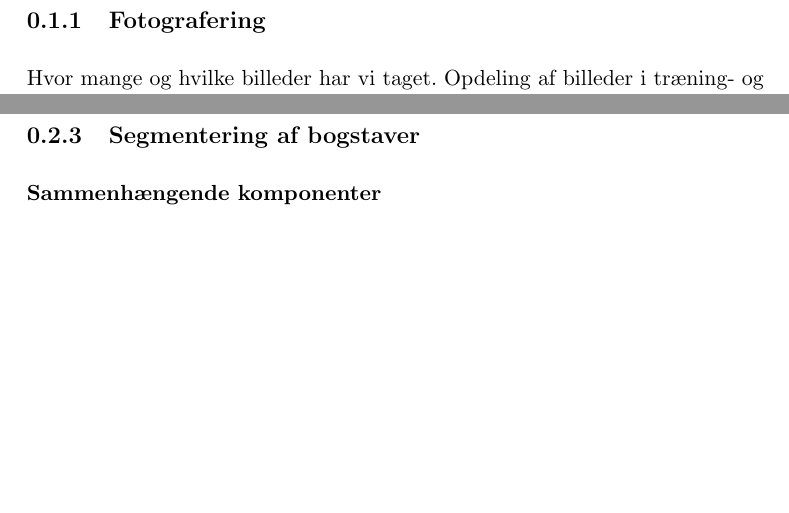
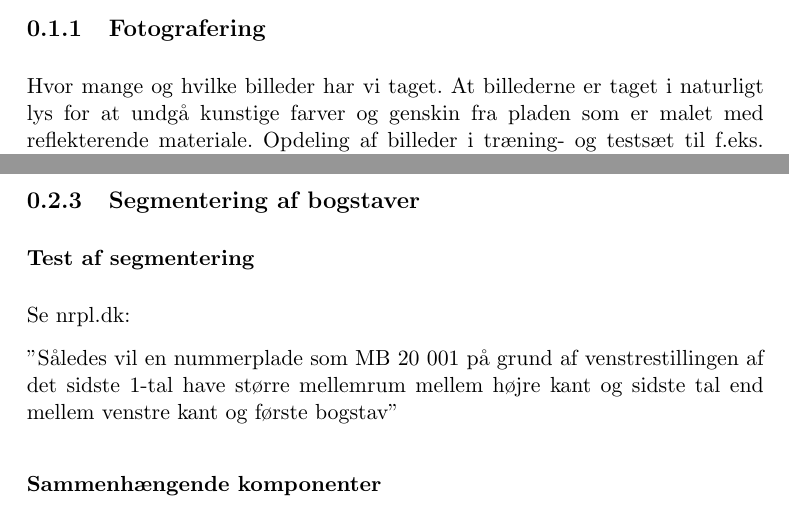
Before and after one commit to smilingpaul/licenseplate, a LaTeX document (docs/rapport/rapport.tex, which reads docs/rapport/billedbehandling/billedbehandling.tex): two parts of pages 3 and 6 of 11, joined at a grey line, cut so that both start at the same text, the shorter picture padded with empty space. Compiled offline with pdfLaTeX.

```diff
--- a/docs/rapport/billedbehandling/billedbehandling.tex
+++ b/docs/rapport/billedbehandling/billedbehandling.tex
@@ -192,6 +192,12 @@
 
 \subsection{Segmentering af bogstaver}
 
+\subsubsection{Test af segmentering}
+
+Se nrpl.dk: %Hvert af de op til 7 tegn på nummerpladen har et imaginært "felt" de kan brede sig i. Ikke alle tegn er lige brede, og generelt er bogstaver bredere end tal. "Feltet" til bogstaver er derfor bredere end feltet til tegn. Enkelte tegn er for smalle til at udfylde deres "felt", så designeren har fundet det hensigtsmæssigt at placere disse tegn visuelt centreret inden for deres "felt".
+
+"Således vil en nummerplade som MB 20 001 på grund af venstrestillingen af det sidste 1-tal have større mellemrum mellem højre kant og sidste tal end mellem venstre kant og første bogstav"
+
 \subsubsection{Sammenhængende komponenter}
 
 Denne metode er bygget op omkring sammenhængende komponenter. Ideén bygger på at de 7 tegn som findes i billedet af nummerpladen alle er forbunde komponenter og derfor vil fremstå efter en forbundne komponenter-analyse. Andre dele af billedet vil højst sandsynligt også være ..
--- a/docs/rapport/rapport.tex
+++ b/docs/rapport/rapport.tex
@@ -37,7 +37,8 @@
 \section{Indledende arbejde}
 \subsection{Fotografering}
 Hvor mange og hvilke billeder har vi taget.
-Opdeling af billeder i træning- og testsæt.
+At billederne er taget i naturligt lys for at undgå kunstige farver og genskin fra pladen som er malet med reflekterende materiale.
+Opdeling af billeder i træning- og testsæt til f.eks. histogram metode herunder adskillelse af fotos fra de to forskellige kameraer.
 
 \include{billedbehandling/billedbehandling}
 \include{moenstergenkend}
```
Also changed, not shown: 8 other files.
